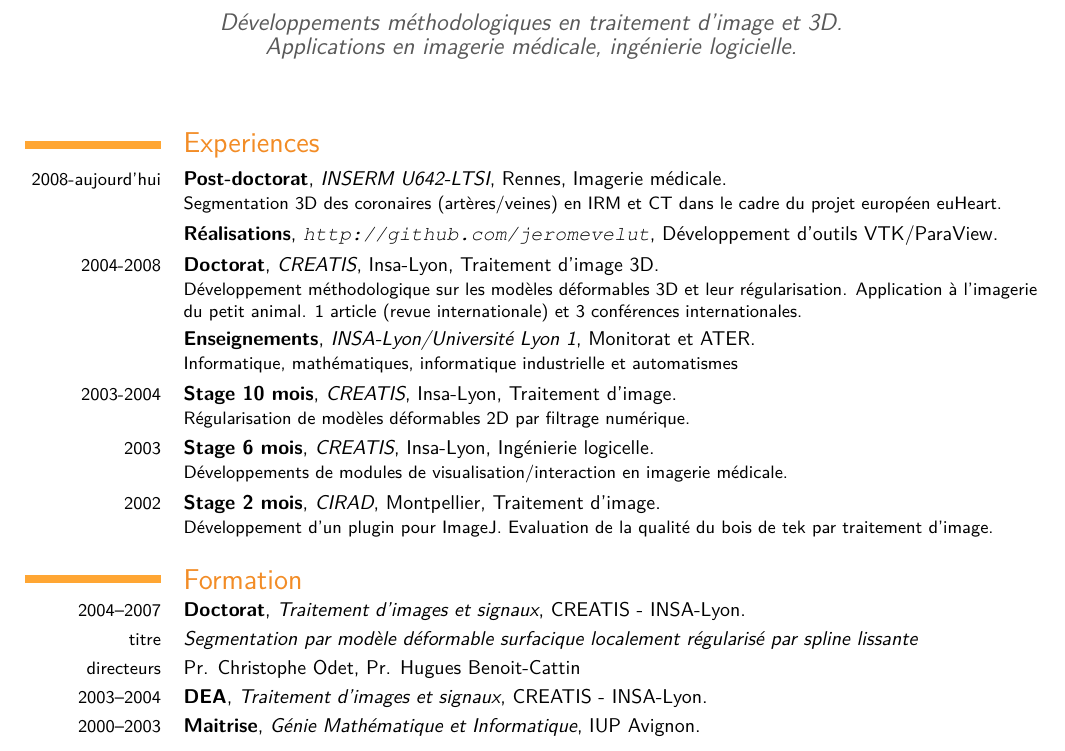
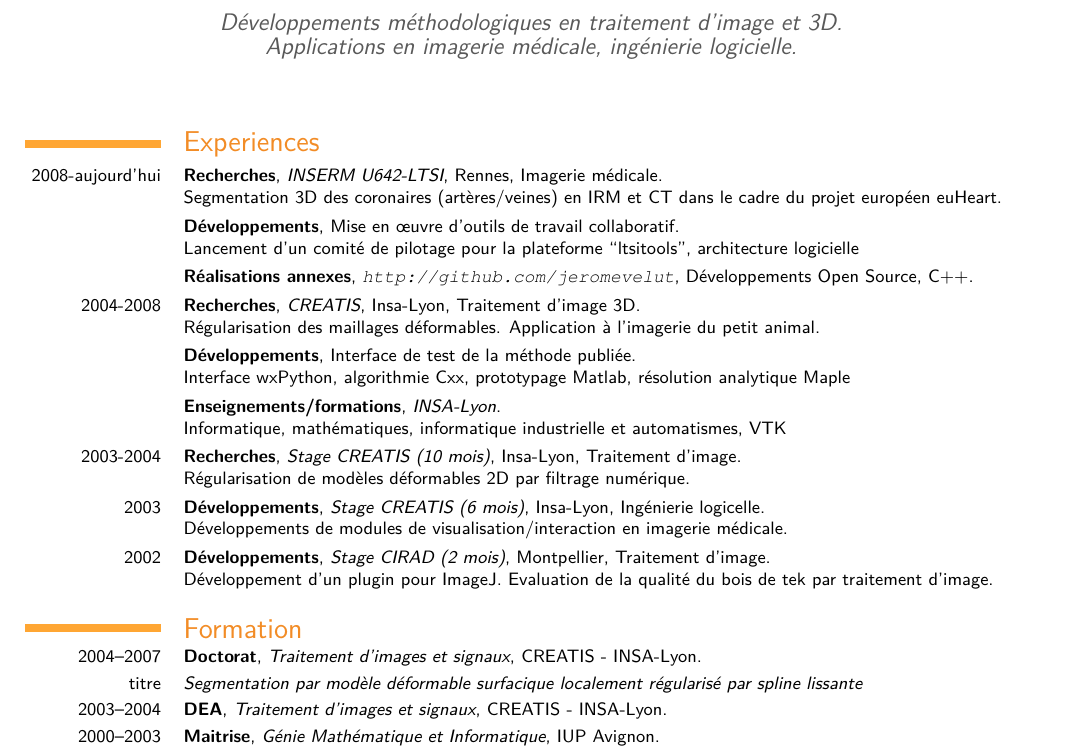
Before and after one commit to djelouze/Resume, a LaTeX CV (Latex/resume.tex): part of page 1 of 2, cut so that both start at the same text. Compiled offline with pdfLaTeX.

Commit message:
R&D style resume

```diff
--- a/Latex/resume.tex
+++ b/Latex/resume.tex
@@ -1,8 +1,7 @@
 \documentclass[10pt,a4paper]{moderncv}
 
 \usepackage{wallpaper}
-
-
+\usepackage{multicol}
 % moderncv themes
 %\moderncvtheme[orange,roman]{casual}                 % optional argument are 'blue' (default), 'orange', 'red', 'green', 'grey' and 'roman' (for roman fonts, instead of sans serif fonts)
 \moderncvtheme[orange]{classic}                % idem
@@ -38,35 +37,33 @@ Applications en imagerie médicale, ingénierie logicielle.}                 % o
 \begin{document}
 %\ThisCenterWallPaper{1}{fond}
 \maketitle
+\small
 %
 \section{Experiences}
 %
-\cventry{2008-aujourd'hui}{Post-doctorat}{INSERM U642-LTSI}{Rennes}{Imagerie médicale}{Segmentation 3D des coronaires
- (artères/veines) en IRM et CT dans le cadre du projet européen euHeart.}  % arguments 3 to 6 are optional
-\cventry{}{Réalisations}{\url{http://github.com/jeromevelut}}{Développement d'outils VTK/ParaView}{}{}  % arguments 3 to 6 are optional
-%\cventry{}{Activités annexes}{}{}{}{Développements de logiciel libre autour de l'informatique graphique.}
+\cventry{2008-aujourd'hui}{Recherches}{INSERM U642-LTSI}{Rennes}{Imagerie médicale}{Segmentation 3D des coronaires
+ (artères/veines) en IRM et CT dans le cadre du projet européen euHeart.}
+\cventry{}{Développements}{}{}{Mise en \oe uvre d'outils de travail collaboratif}{Lancement d'un comité de pilotage pour la plateforme ``ltsitools'', architecture logicielle}  % arguments 3 to 6 are optional
+\cventry{}{Réalisations annexes}{\url{http://github.com/jeromevelut}}{Développements Open Source}{C++}{}  % arguments 3 to 6 are optional
 %
-\cventry{2004-2008}{Doctorat}{CREATIS}{Insa-Lyon}{Traitement d'image 3D}{Développement méthodologique
-sur les modèles déformables 3D et leur régularisation. Application à l'imagerie du
-petit animal. 1 article (revue internationale) et 3 conférences internationales.}  % arguments 3 to 6 are optional
-\cventry{}{Enseignements}{INSA-Lyon/Université Lyon 1}{Monitorat et ATER}{}{Informatique, mathématiques,
-informatique industrielle et automatismes}  % arguments 3 to 6 are optional
-%\cventry{}{Activités annexes}{}{}{}{Formation industrielle, création de la branche étudiante IEEE Grand-Lyon}
+\cventry{2004-2008}{Recherches}{CREATIS}{Insa-Lyon}{Traitement d'image 3D}{Régularisation des maillages déformables. Application à l'imagerie du
+petit animal.}  % arguments 3 to 6 are optional
+\cventry{}{Développements}{}{}{Interface de test de la méthode publiée}{Interface wxPython, algorithmie Cxx, prototypage Matlab, résolution analytique Maple}  % arguments 3 to 6 are optional
+\cventry{}{Enseignements/formations}{INSA-Lyon}{}{}{Informatique, mathématiques,
+informatique industrielle et automatismes, VTK}
 %
-\cventry{2003-2004}{Stage 10 mois}{CREATIS}{Insa-Lyon}{Traitement d'image}{Régularisation
+\cventry{2003-2004}{Recherches}{Stage CREATIS (10 mois)}{Insa-Lyon}{Traitement d'image}{Régularisation
 de modèles déformables 2D par filtrage numérique.}  % arguments 3 to 6 are optional
 %
-\cventry{2003}{Stage 6 mois}{CREATIS}{Insa-Lyon}{Ingénierie logicelle}{Développements de modules
+\cventry{2003}{Développements}{Stage CREATIS (6 mois)}{Insa-Lyon}{Ingénierie logicelle}{Développements de modules
 de visualisation/interaction en imagerie médicale.}  % arguments 3 to 6 are optional
 %
-\cventry{2002}{Stage 2 mois}{CIRAD}{Montpellier}{Traitement d'image}{Développement d'un plugin
+\cventry{2002}{Développements}{Stage CIRAD (2 mois)}{Montpellier}{Traitement d'image}{Développement d'un plugin
 pour ImageJ. Evaluation de la qualité du bois de tek par traitement d'image.}  % arguments 3 to 6 are optional
 %
 \section{Formation}
 \cventry{2004--2007}{Doctorat}{Traitement d'images et signaux}{CREATIS - INSA-Lyon}{}{}
 \cvline{titre}{\emph{Segmentation par modèle déformable surfacique localement régularisé par spline lissante}}
-\cvline{directeurs}{Pr. Christophe Odet, Pr. Hugues Benoit-Cattin}
-% \cvline{jury}{\small Pr. Pierre-Yves Coulon (prés.), Pr. Jacques-Olivier Lachaud et Dr. Johann Montagnat (rapporteurs), Dr. Olivier Coulon (examinateur).}
 \cventry{2003--2004}{DEA}{Traitement d'images et signaux}{CREATIS - INSA-Lyon}{}{}
 \cventry{2000--2003}{Maitrise}{Génie Mathématique et Informatique}{IUP Avignon}{}{}
 \cventry{1997--1999}{DUT}{Génie Electrique et Informatique Industrielle}{IUT Annecy}{}{}
```
Also changed, not shown: Latex/resume.tex (6 more changed lines).
